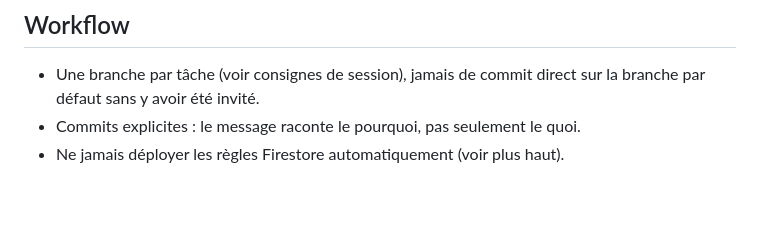
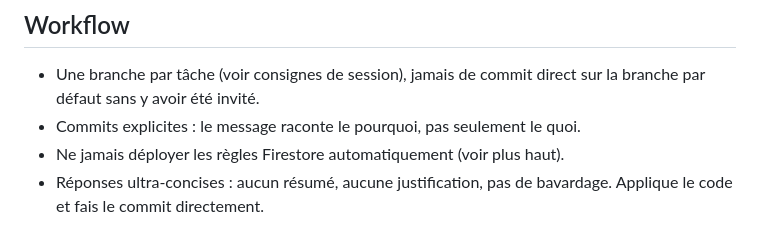
Before and after one commit to VincentVaysset/Logisol, a Markdown page: CLAUDE.md, the part around the change. GitHub-like rendering; blank space fills up the shorter version.

```diff
--- a/CLAUDE.md
+++ b/CLAUDE.md
@@ -70,3 +70,4 @@ non-régression existante avant de pousser.
   sur la branche par défaut sans y avoir été invité.
 - Commits explicites : le message raconte le pourquoi, pas seulement le quoi.
 - Ne jamais déployer les règles Firestore automatiquement (voir plus haut).
+- Réponses ultra-concises : aucun résumé, aucune justification, pas de bavardage. Applique le code et fais le commit directement.
```
